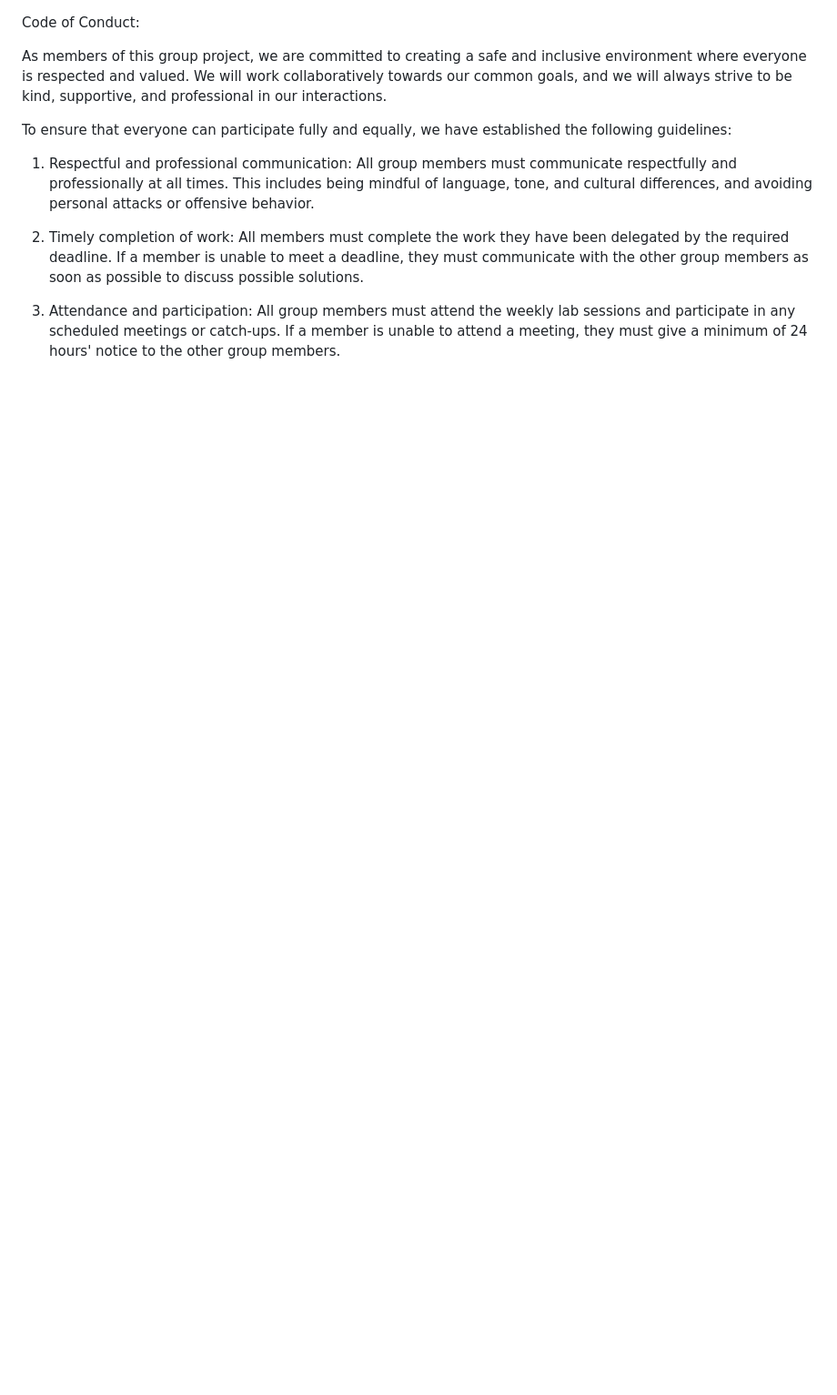
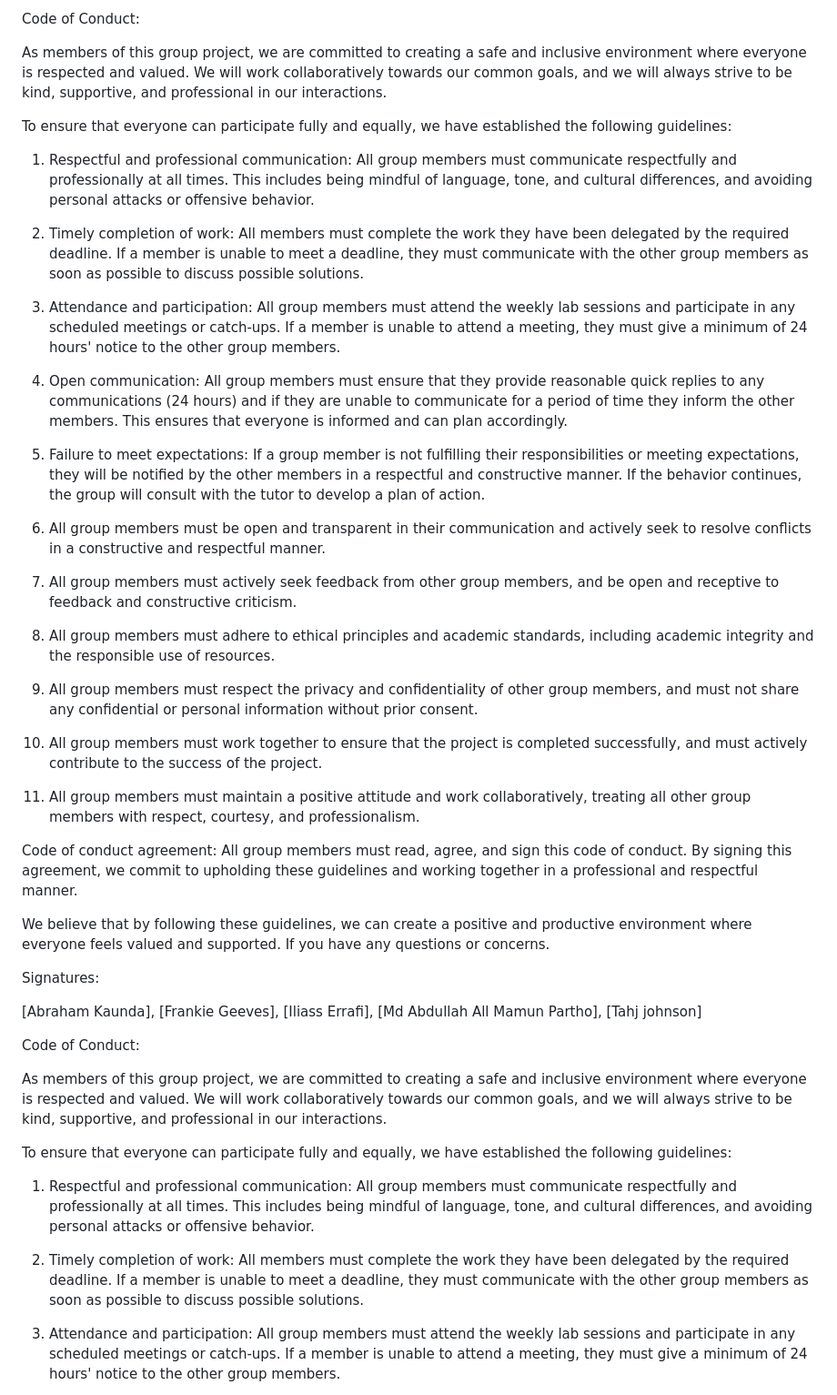
Before and after one commit to Johnsont8-roehampton/SoftwareEngineering, a Markdown page: CODE_OF_CONDUCT.md, the part around the change. Shown: that part at 91% size. Rendered like a GitHub page; blank space fills up the shorter version.

```diff
--- a/CODE_OF_CONDUCT.md
+++ b/CODE_OF_CONDUCT.md
@@ -1,3 +1,56 @@
+Code of Conduct:
+
+As members of this group project, we are committed to creating a safe and inclusive environment where everyone is respected and valued. We will work collaboratively towards our common goals, and we will always strive to be kind, supportive, and professional in our interactions.
+
+To ensure that everyone can participate fully and equally, we have established the following guidelines:
+
+1. Respectful and professional communication: All group members must communicate respectfully and professionally at all times. This includes being mindful of language, tone, and cultural differences, and avoiding personal attacks or offensive behavior.
+
+2. Timely completion of work: All members must complete the work they have been delegated by the required deadline. If a member is unable to meet a deadline, they must communicate with the other group members as soon as possible to discuss possible solutions.
+
+3. Attendance and participation: All group members must attend the weekly lab sessions and participate in any scheduled meetings or catch-ups. If a member is unable to attend a meeting, they must give a minimum of 24 hours' notice to the other group members.
+
+4. Open communication: All group members must ensure that they provide reasonable quick replies to any communications (24 hours) and if they are unable to communicate for a period of time they inform the other members. This ensures that everyone is informed and can plan accordingly.
+
+5. Failure to meet expectations: If a group member is not fulfilling their responsibilities or meeting expectations, they will be notified by the other members in a respectful and constructive manner. If the behavior continues, the group will consult with the tutor to develop a plan of action.
+
+6. All group members must be open and transparent in their communication and actively seek to resolve conflicts in a constructive and respectful manner.
+
+7. All group members must actively seek feedback from other group members, and be open and receptive to feedback and constructive criticism.
+
+8. All group members must adhere to ethical principles and academic standards, including academic integrity and the responsible use of resources.
+
+9. All group members must respect the privacy and confidentiality of other group members, and must not share any confidential or personal information without prior consent.
+
+10. All group members must work together to ensure that the project is completed successfully, and must actively contribute to the success of the project.
+
+11. All group members must maintain a positive attitude and work collaboratively, treating all other group members with respect, courtesy, and professionalism.
+
+Code of conduct agreement: All group members must read, agree, and sign this code of conduct. By signing this agreement, we commit to upholding these guidelines and working together in a professional and respectful manner.
+
+We believe that by following these guidelines, we can create a positive and productive environment where everyone feels valued and supported. If you have any questions or concerns.
+
+
+
+Signatures:
+
+
+[Abraham Kaunda],
+[Frankie Geeves],
+[Iliass Errafi],
+[Md Abdullah All Mamun Partho],
+[Tahj johnson]
+
+
+
+
+
+
+
+
+
+
+
 Code of Conduct:
 
 As members of this group project, we are committed to creating a safe and inclusive environment where everyone is respected and valued. We will work collaboratively towards our common goals, and we will always strive to be kind, supportive, and professional in our interactions.
```
